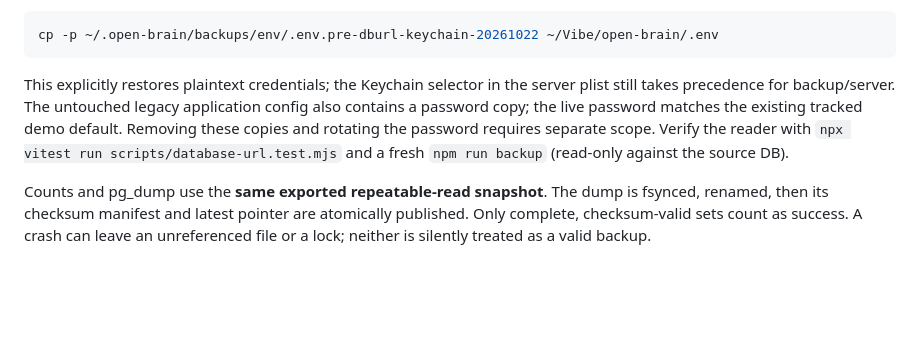
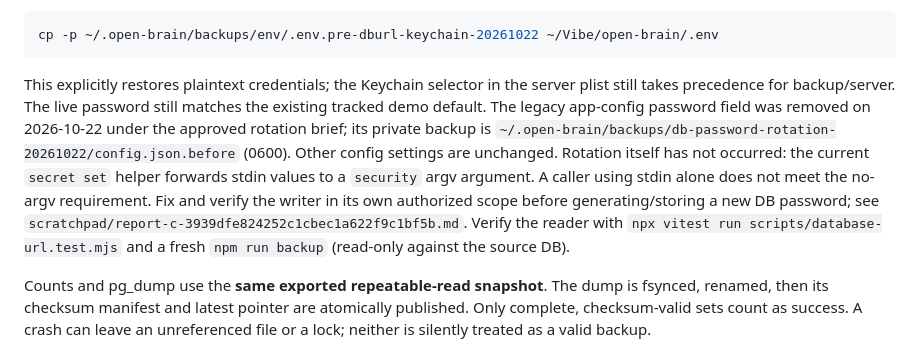
Before and after one commit to postnikov/open-brain, a Markdown page: docs/operations.md, the part around the change. GitHub-like rendering; blank space fills up the shorter version.

Commit message:
docs: record database rotation blocker and config cleanup

````diff
--- a/docs/operations.md
+++ b/docs/operations.md
@@ -52,10 +52,16 @@ cp -p ~/.open-brain/backups/env/.env.pre-dburl-keychain-20261022 ~/Vibe/open-bra
 ```
 
 This explicitly restores plaintext credentials; the Keychain selector in the
-server plist still takes precedence for backup/server. The untouched legacy
-application config also contains a password copy; the live password matches the
-existing tracked demo default. Removing these copies and rotating the password
-requires separate scope. Verify the reader with `npx vitest run scripts/database-url.test.mjs` and a
+server plist still takes precedence for backup/server. The live password still
+matches the existing tracked demo default. The legacy app-config password field
+was removed on 2026-10-22 under the approved rotation brief; its private backup is
+`~/.open-brain/backups/db-password-rotation-20261022/config.json.before` (0600).
+Other config settings are unchanged. Rotation itself has not occurred: the current
+`secret set` helper forwards stdin values to a `security` argv argument. A caller
+using stdin alone does not meet the no-argv requirement. Fix and verify the writer
+in its own authorized scope before generating/storing a new DB password; see
+`scratchpad/report-c-3939dfe824252c1cbec1a622f9c1bf5b.md`.
+Verify the reader with `npx vitest run scripts/database-url.test.mjs` and a
 fresh `npm run backup` (read-only against the source DB).
 
 Counts and pg_dump use the **same exported repeatable-read snapshot**. The dump is
````
Also changed, not shown: CLAUDE.md (+2 -2 lines).
